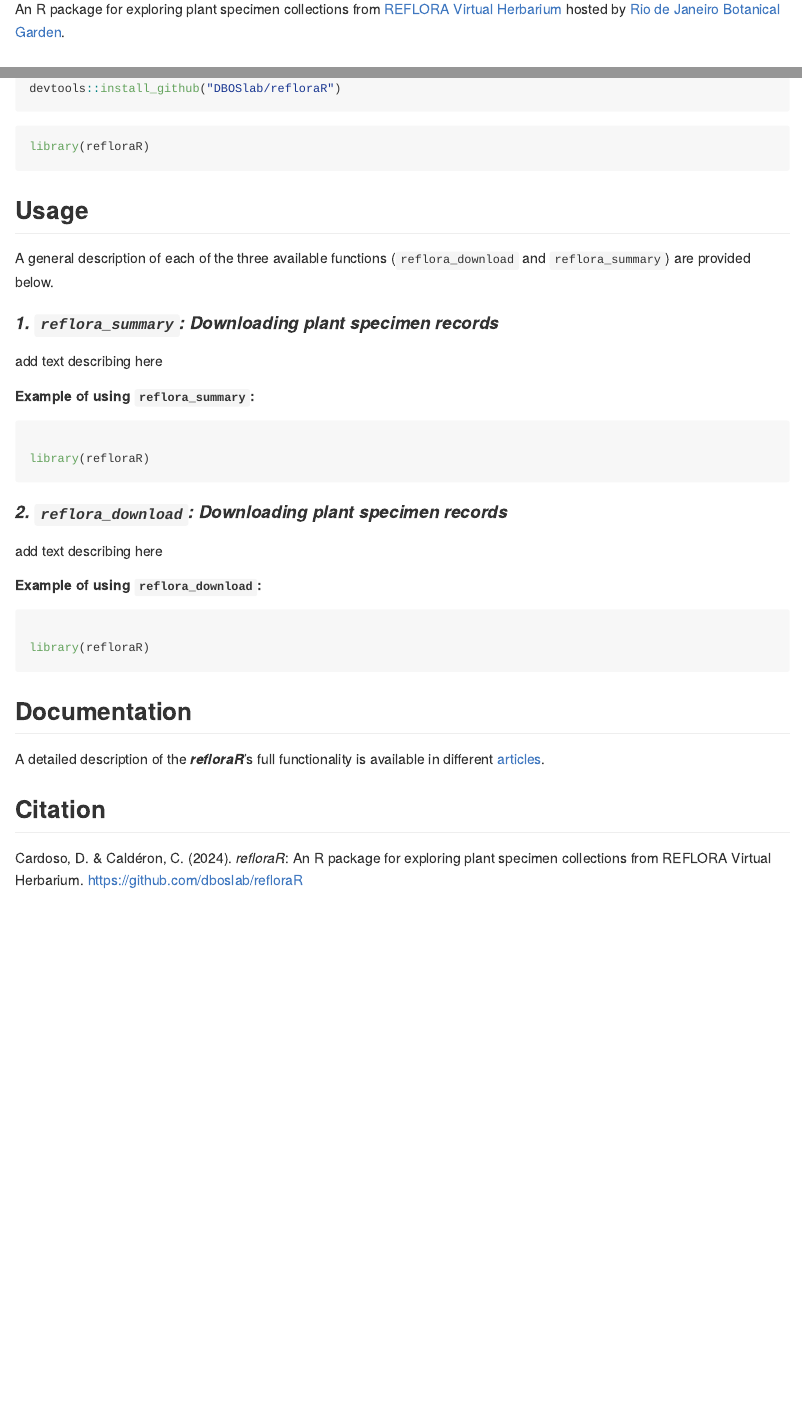
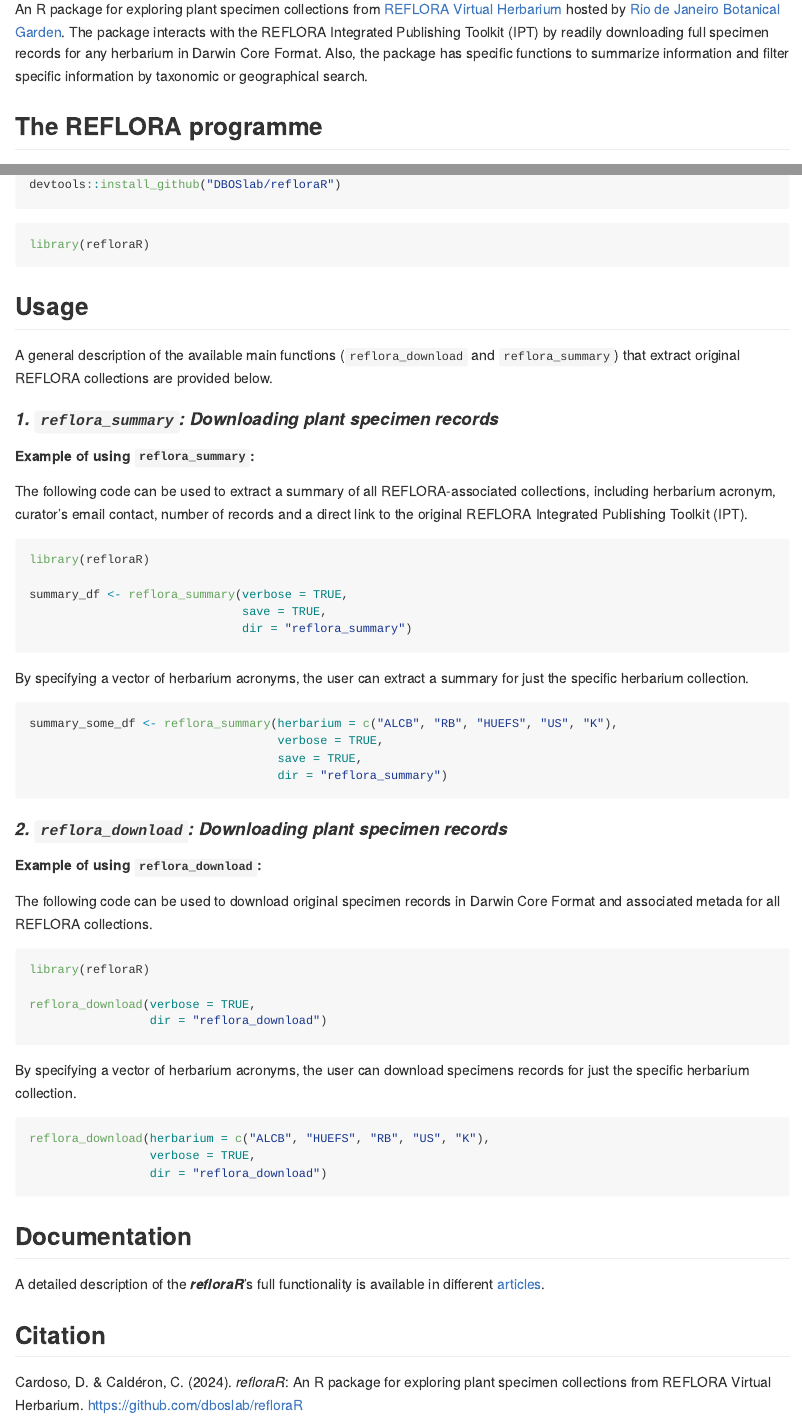
Before and after one commit to DBOSlab/refloraR, an R Markdown document (README.Rmd): the page in a window 1100 px wide, from 110 px down, and a second part further down, joined at a grey line. The pictures show the output file README.md that the author committed with the source, drawn offline in the style of GitHub.

Commit message:
updated site

````diff
--- a/README.Rmd
+++ b/README.Rmd
@@ -18,10 +18,9 @@
 <!-- badges: start -->
 <!-- badges: end -->
 
-An R package for exploring plant specimen collections from [REFLORA Virtual Herbarium](https://ipt.jbrj.gov.br/reflora)
-hosted by [Rio de Janeiro Botanical Garden](https://www.gov.br/jbrj).
+An R package for exploring plant specimen collections from [REFLORA Virtual Herbarium](https://ipt.jbrj.gov.br/reflora) hosted by [Rio de Janeiro Botanical Garden](https://www.gov.br/jbrj). The package interacts with the REFLORA Integrated Publishing Toolkit (IPT) by readily downloading full specimen records for any herbarium in Darwin Core Format. Also, the package has specific functions to summarize information and filter specific information by taxonomic or geographical search.
 
-## REFLORA programme
+## The REFLORA programme
 
 The study of Brazil's flora, renowned as the richest in the world ([BFG 2022](https://doi.org/10.1002/tax.12640)), has a long and storied history. During the 18th and 19th centuries, European naturalists, along with a few Brazilian botanists, collected plant specimens while in Brazil, sending them to herbaria in Europe. The primary aim during this period was to investigate the flora and its potential uses. Many of these collections laid the groundwork for the description of new species or genera (serving as nomenclatural types), and were integral to the monumental work Flora brasiliensis ([Martius, Eichler & Urban, 1840–1906](https://www.biodiversitylibrary.org/bibliography/454)), which described over 22,000 species.
 
@@ -85,34 +84,51 @@
 
 ## Usage
 
-A general description of each of the three available functions (`reflora_download` and `reflora_summary`) are provided below.\
+A general description of the available main functions (`reflora_download` and `reflora_summary`) that extract original REFLORA collections are provided below.\
 \
 
 #### _1. `reflora_summary`: Downloading plant specimen records_
 
-add text describing here
-
 ##### Example of using `reflora_summary`:
 
+The following code can be used to extract a summary of all REFLORA-associated collections, including herbarium acronym, curator's email contact, number of records and a direct link to the original REFLORA Integrated Publishing Toolkit (IPT).\
 ```r
-
 library(refloraR)
 
+summary_df <- reflora_summary(verbose = TRUE,
+                              save = TRUE,
+                              dir = "reflora_summary")
+```
+\
+By specifying a vector of herbarium acronyms, the user can extract a summary for just the specific herbarium collection.\
+
+```r
+summary_some_df <- reflora_summary(herbarium = c("ALCB", "RB", "HUEFS", "US", "K"),
+                                   verbose = TRUE,
+                                   save = TRUE,
+                                   dir = "reflora_summary")
 ```
 \
 \
 
 #### _2. `reflora_download`: Downloading plant specimen records_
 
-add text describing here
-
 ##### Example of using `reflora_download`:
 
+The following code can be used to download original specimen records in Darwin Core Format and associated metada for all REFLORA collections.\
+```r
+library(refloraR)
+
+reflora_download(verbose = TRUE,
+                 dir = "reflora_download")
+```
+\
+By specifying a vector of herbarium acronyms, the user can download specimens records for just the specific herbarium collection.\
 
 ```r
-
-library(refloraR)
-
+reflora_download(herbarium = c("ALCB", "HUEFS", "RB", "US", "K"),
+                 verbose = TRUE,
+                 dir = "reflora_download")
 ```
 \
 \
````
Also changed, not shown: README.md, docs/pkgdown.yml, docs/search.json, 2 other files.
